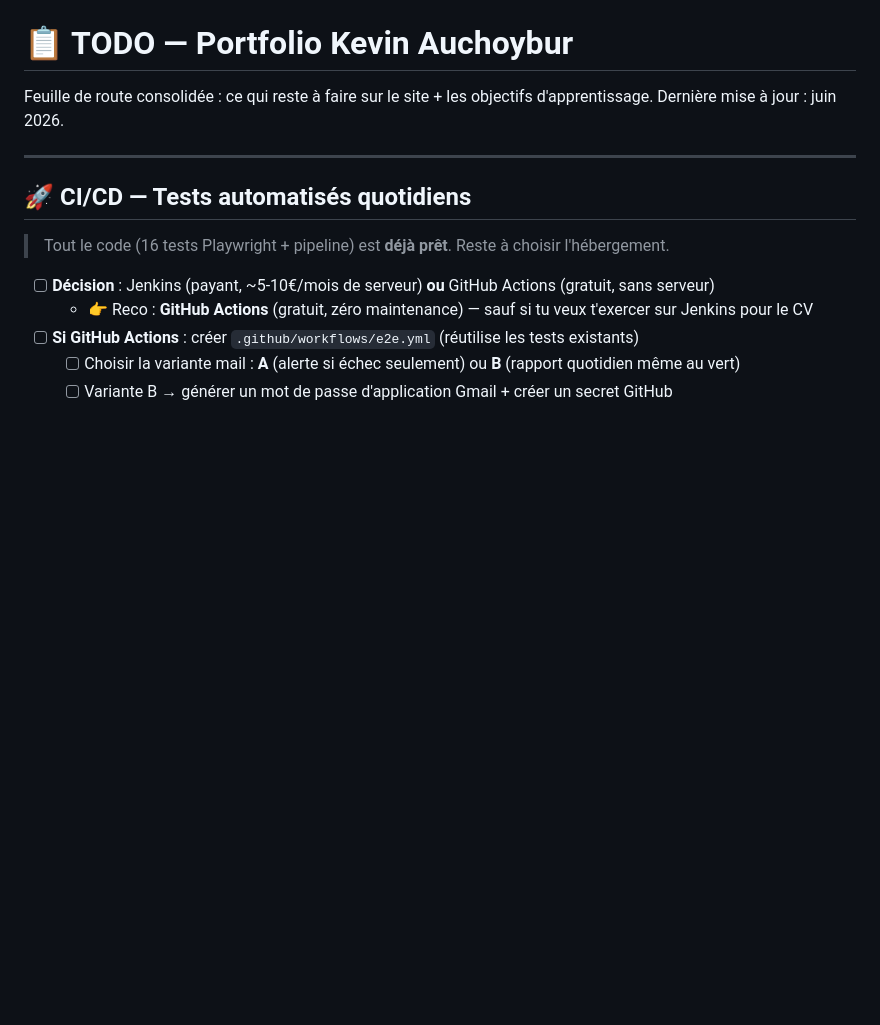
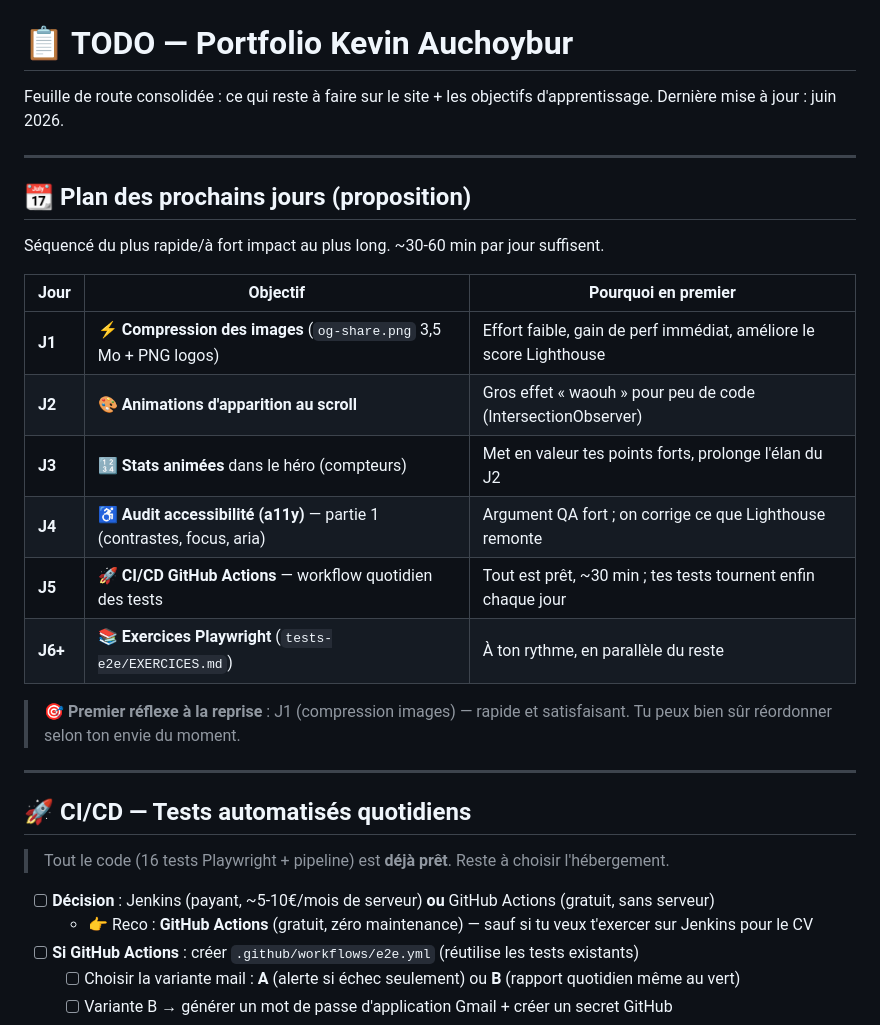
Before and after one commit to KevinAuchoybur/myProWebsite, a Markdown page: TODO.md, the part around the change. GitHub-like rendering; blank space fills up the shorter version.

Commit message:
Ajoute un plan jour par jour des prochains jours dans la TODO
Co-Authored-By: Claude Opus 4.8 <noreply@anthropic.com>

```diff
--- a/TODO.md
+++ b/TODO.md
@@ -2,6 +2,24 @@
 
 Feuille de route consolidée : ce qui reste à faire sur le site + les objectifs d'apprentissage.
 Dernière mise à jour : juin 2026.
+
+---
+
+## 📆 Plan des prochains jours (proposition)
+
+Séquencé du plus rapide/à fort impact au plus long. ~30-60 min par jour suffisent.
+
+| Jour | Objectif | Pourquoi en premier |
+|------|----------|--------------------|
+| **J1** | ⚡ **Compression des images** (`og-share.png` 3,5 Mo + PNG logos) | Effort faible, gain de perf immédiat, améliore le score Lighthouse |
+| **J2** | 🎨 **Animations d'apparition au scroll** | Gros effet « waouh » pour peu de code (IntersectionObserver) |
+| **J3** | 🔢 **Stats animées** dans le héro (compteurs) | Met en valeur tes points forts, prolonge l'élan du J2 |
+| **J4** | ♿ **Audit accessibilité (a11y)** — partie 1 (contrastes, focus, aria) | Argument QA fort ; on corrige ce que Lighthouse remonte |
+| **J5** | 🚀 **CI/CD GitHub Actions** — workflow quotidien des tests | Tout est prêt, ~30 min ; tes tests tournent enfin chaque jour |
+| **J6+** | 📚 **Exercices Playwright** (`tests-e2e/EXERCICES.md`) | À ton rythme, en parallèle du reste |
+
+> 🎯 **Premier réflexe à la reprise** : J1 (compression images) — rapide et satisfaisant.
+> Tu peux bien sûr réordonner selon ton envie du moment.
 
 ---
 
```
